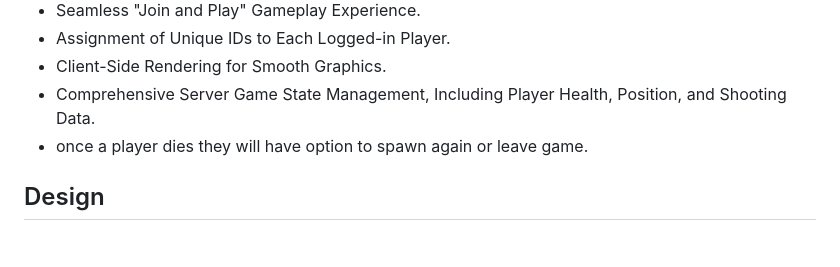
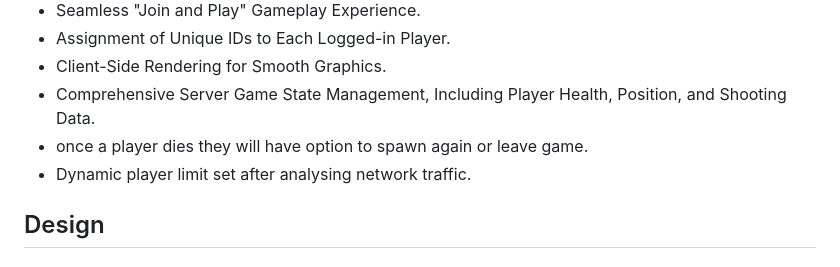
Before and after one commit to ranguy9304/Doom64Online, a Markdown page: README.md, the part around the change. GitHub-like rendering.

```diff
--- a/README.md
+++ b/README.md
@@ -13,6 +13,7 @@ This project involves recreating the iconic DOOM 64-style game, while also imple
 - Client-Side Rendering for Smooth Graphics.
 - Comprehensive Server Game State Management, Including Player Health, Position, and Shooting Data.
 - once a player dies they will have option to spawn again or leave game.
+- Dynamic player limit set after analysing network traffic.
 
 ## Design
 
```
